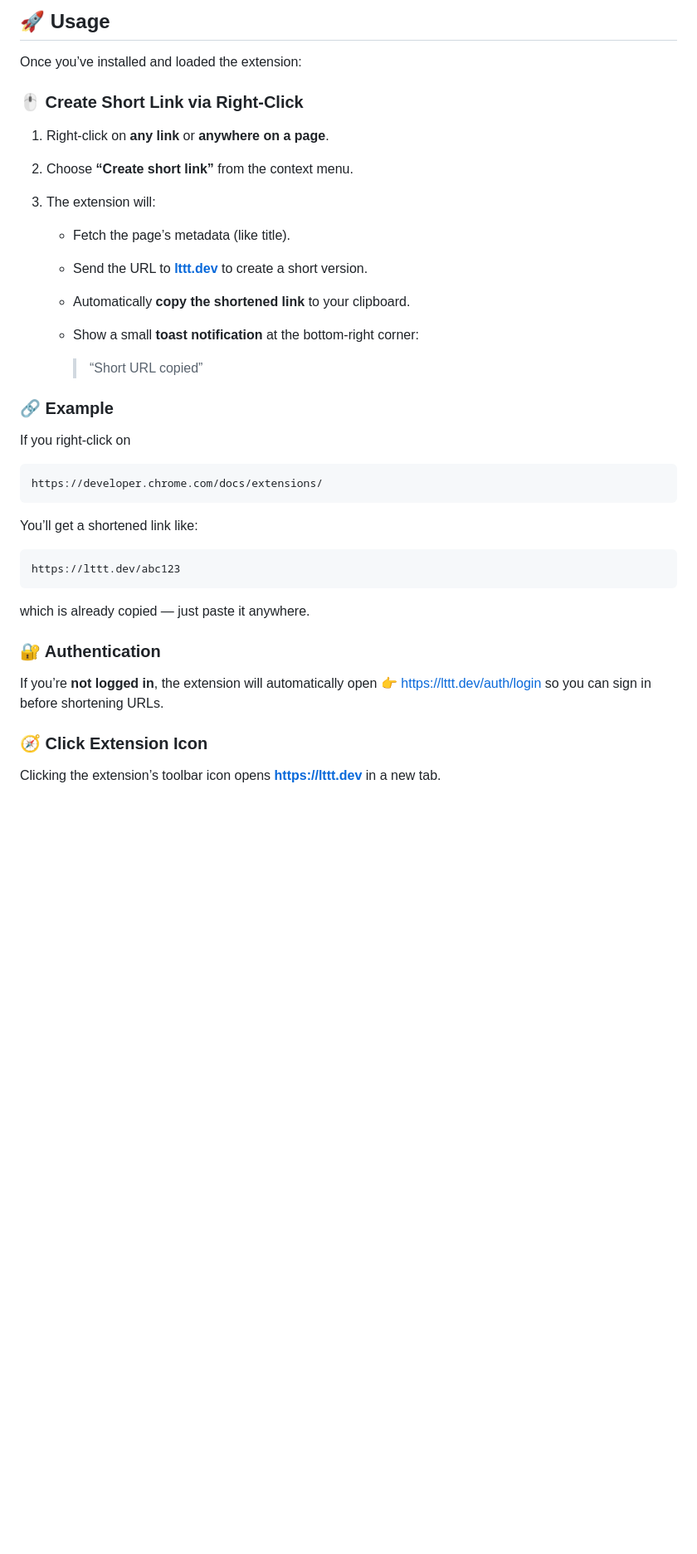
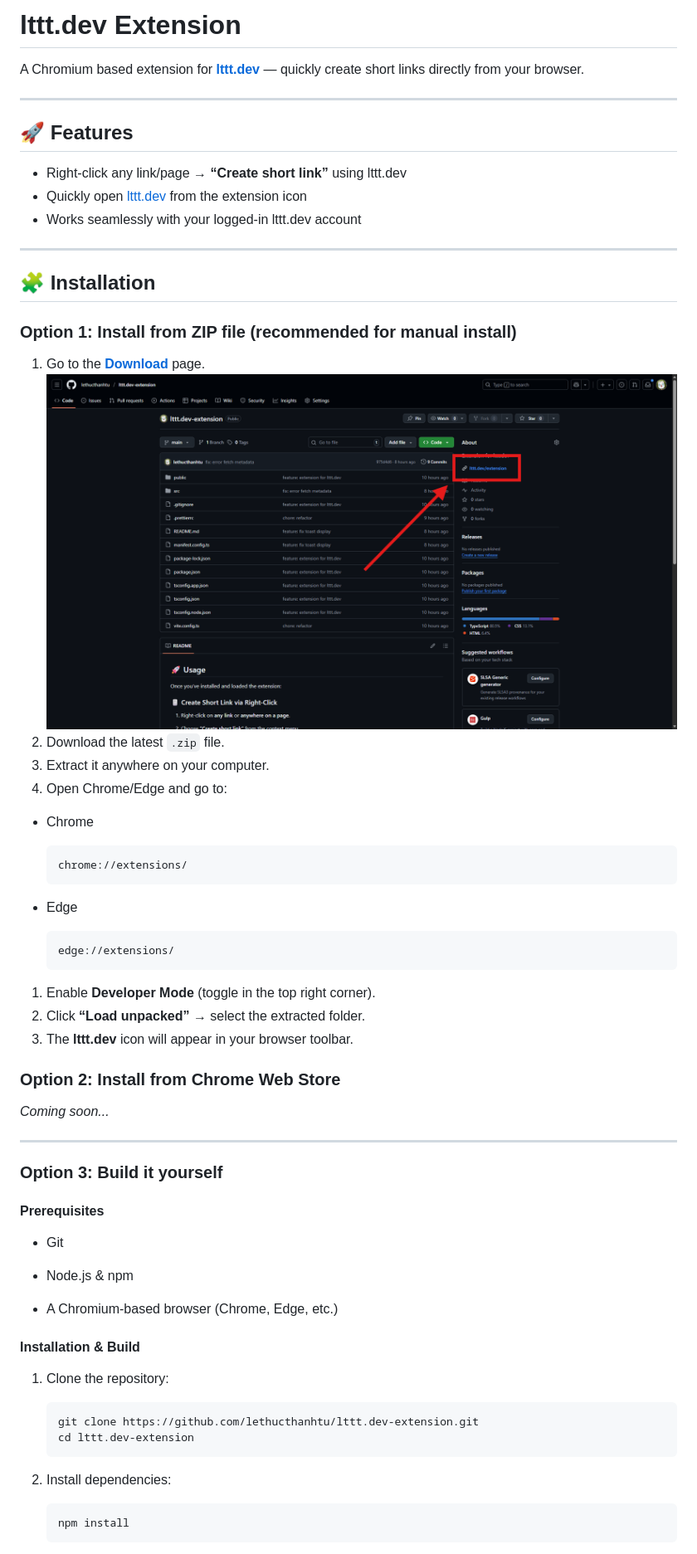
Before and after one commit to lethucthanhtu/lttt.dev-extension, a Markdown page: README.md, the part around one of its changes. Shown at 83% size. GitHub-like rendering; pictures changed too: blob/download_tutorial.png (added); blank space fills up the shorter version.

Commit message:
chore: update README

````diff
--- a/README.md
+++ b/README.md
@@ -1,42 +1,71 @@
-## 🚀 Usage
+# lttt.dev Extension
 
-Once you’ve installed and loaded the extension:
+A Chromium based extension for [**lttt.dev**](https://lttt.dev) — quickly create short links directly from your browser.
 
-### 🖱️ Create Short Link via Right-Click
+---
 
-1. Right-click on **any link** or **anywhere on a page**.
-2. Choose **“Create short link”** from the context menu.
-3. The extension will:
+## 🚀 Features
 
-   * Fetch the page’s metadata (like title).
-   * Send the URL to **[lttt.dev](https://lttt.dev)** to create a short version.
-   * Automatically **copy the shortened link** to your clipboard.
-   * Show a small **toast notification** at the bottom-right corner:
+- Right-click any link/page → **“Create short link”** using lttt.dev
+- Quickly open [lttt.dev](https://lttt.dev) from the extension icon
+- Works seamlessly with your logged-in lttt.dev account
 
-     > “Short URL copied”
+---
 
-### 🔗 Example
+## 🧩 Installation
 
-If you right-click on
+### Option 1: Install from ZIP file (recommended for manual install)
 
-```txt
-https://developer.chrome.com/docs/extensions/
-```
+1. Go to the [**Download**](https://lttt.dev/extension) page.
+   ![alt text](./blob/download_tutorial.png)
+2. Download the latest `.zip` file.
+3. Extract it anywhere on your computer.
+4. Open Chrome/Edge and go to:
 
-You’ll get a shortened link like:
+- Chrome
 
-```txt
-https://lttt.dev/abc123
-```
+  ```txt
+  chrome://extensions/
+  ```
 
-which is already copied — just paste it anywhere.
+- Edge
 
-### 🔐 Authentication
+  ```txt
+  edge://extensions/
+  ```
 
-If you’re **not logged in**, the extension will automatically open
-👉 [https://lttt.dev/auth/login](https://lttt.dev/auth/login)
-so you can sign in before shortening URLs.
+1. Enable **Developer Mode** (toggle in the top right corner).
+2. Click **“Load unpacked”** → select the extracted folder.
+3. The **lttt.dev** icon will appear in your browser toolbar.
 
-### 🧭 Click Extension Icon
+### Option 2: Install from Chrome Web Store
 
-Clicking the extension’s toolbar icon opens **[https://lttt.dev](https://lttt.dev)** in a new tab.
+_Coming soon..._
+
+---
+
+### Option 3: Build it yourself
+
+#### Prerequisites
+
+- Git
+
+- Node.js & npm
+
+- A Chromium-based browser (Chrome, Edge, etc.)
+
+#### Installation & Build
+
+1. Clone the repository:
+
+   ```bash
+   git clone https://github.com/lethucthanhtu/lttt.dev-extension.git
+   cd lttt.dev-extension
+   ```
+
+2. Install dependencies:
+
+   ```bash
+   npm install
+   ```
+
````
Also changed, not shown: other parts of README.md (+16 -0 lines).
